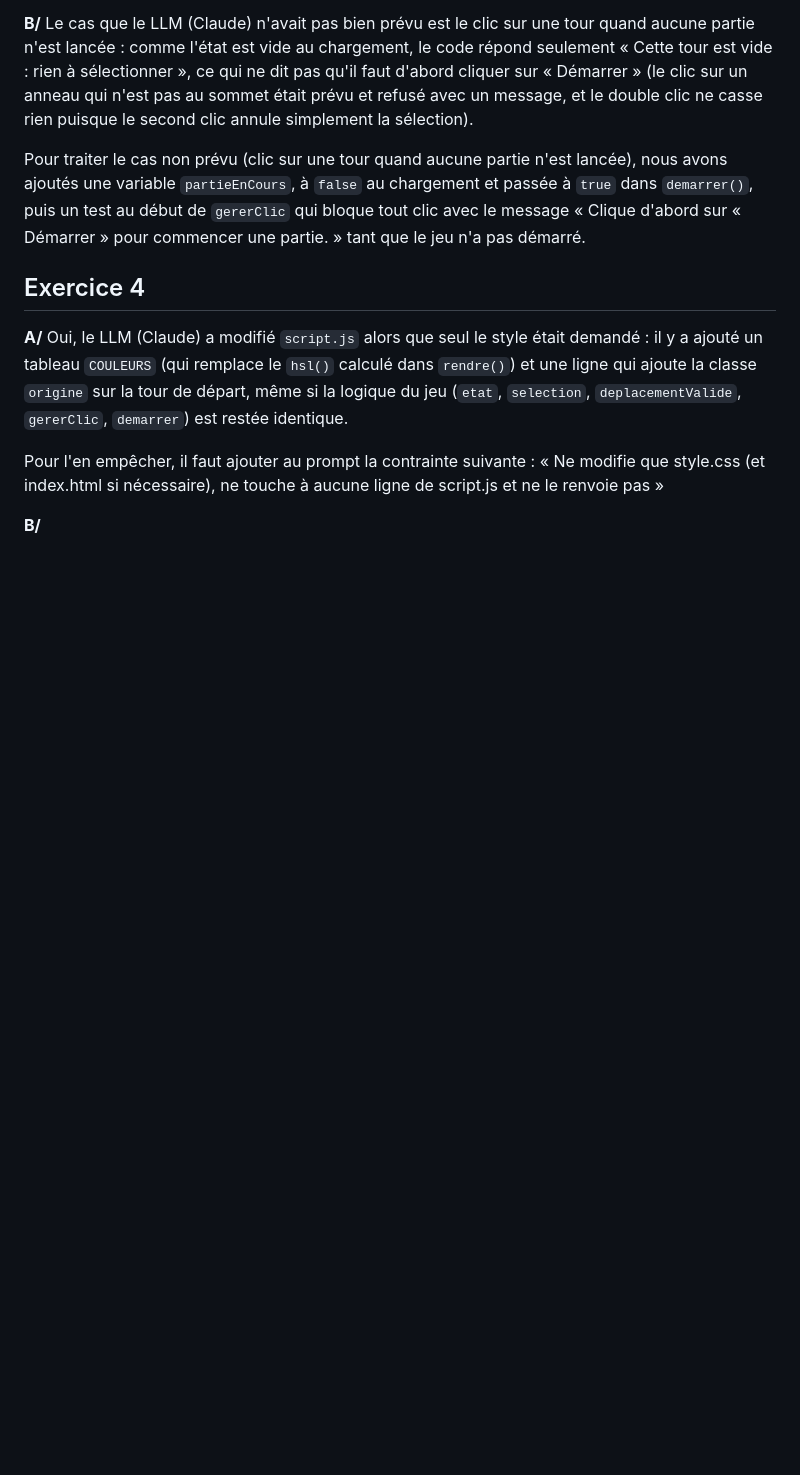
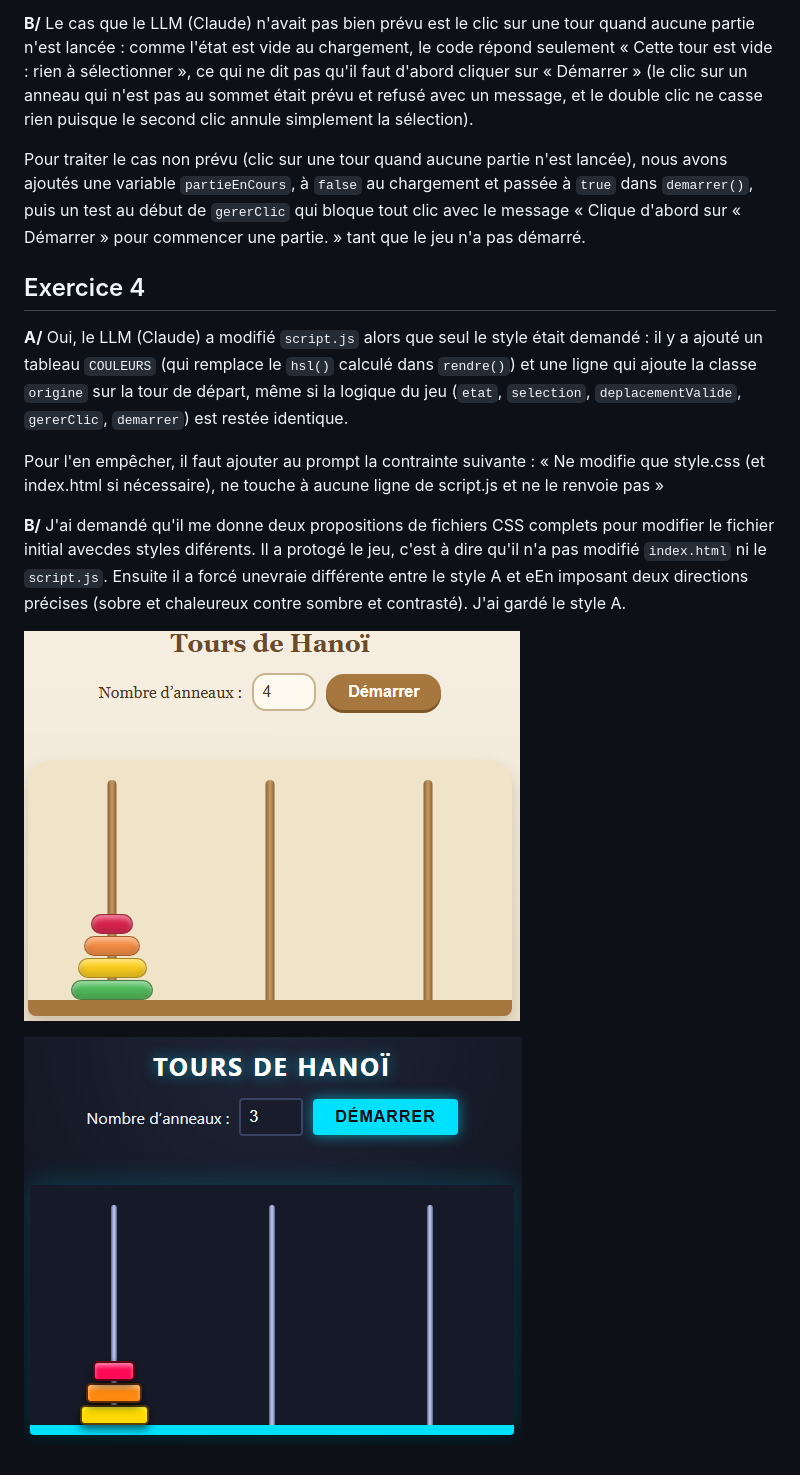
Before and after one commit to sheinezbenbk/hanoi, a Markdown page: prompts.md, the part around the change. Drawn GitHub-style; pictures changed too: image/A.png (added), image/B.png (added); blank space fills up the shorter version.

```diff
--- a/prompts.md
+++ b/prompts.md
@@ -33,4 +33,9 @@ Pour traiter le cas non prévu (clic sur une tour quand aucune partie n'est lanc
 
 Pour l'en empêcher, il faut ajouter au prompt la contrainte suivante : « Ne modifie que style.css (et index.html si nécessaire), ne touche à aucune ligne de script.js et ne le renvoie pas »
 
-**B/**
+**B/** J'ai demandé qu'il me donne deux propositions de fichiers CSS complets pour modifier le fichier initial avecdes styles diférents. Il a protogé le jeu, c'est à dire qu'il n'a pas modifié `index.html` ni le `script.js`. Ensuite il a forcé unevraie différente entre le style A et  eEn imposant deux directions précises (sobre et chaleureux contre sombre et contrasté).
+J'ai gardé le style A.
+
+![résultat style A](image/A.png)
+
+![résultat style B](image/B.png)
```
Also changed, not shown: 1 other file.
